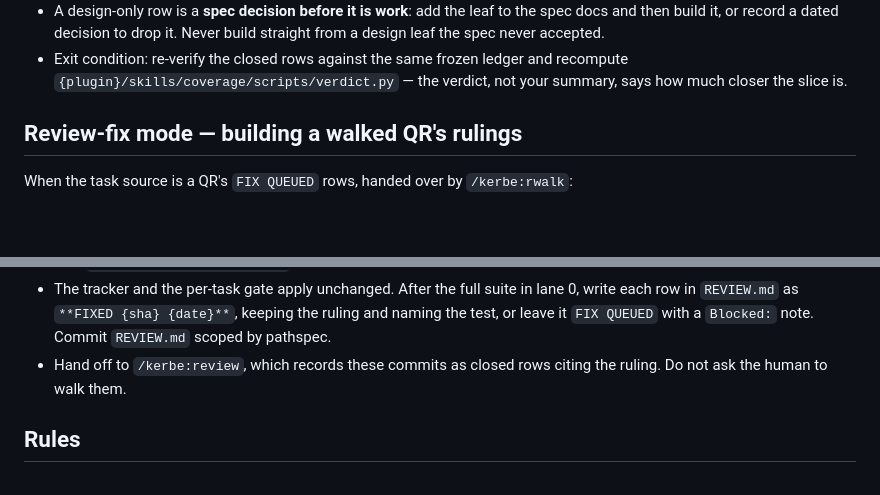
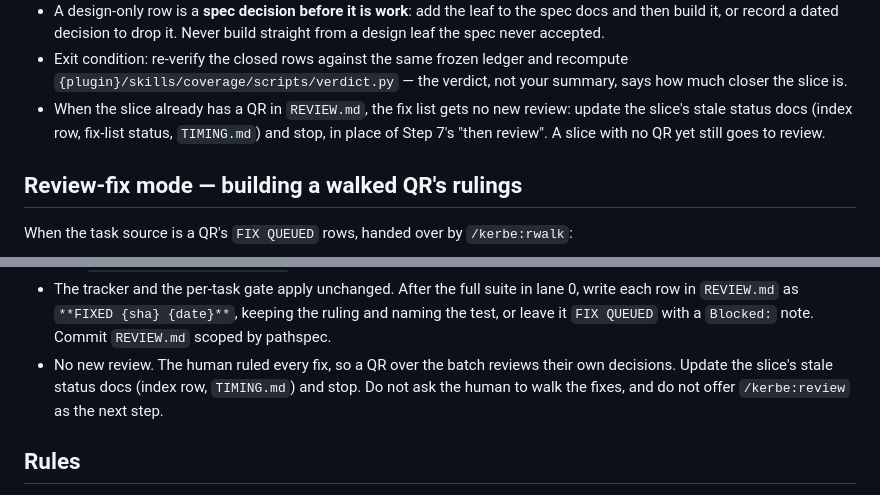
Before and after one commit to mhpdigital/kerbe, a Markdown page: skills/implement/SKILL.md, 2 parts joined by grey strips. Drawn GitHub-style; blank space fills up the shorter version.

Commit message:
Fix batches and post-review fix lists get no new review
Review-fix mode and the rwalk fix batch no longer hand off to
/kerbe:review: the human ruled every fix, so a QR over the batch reviews
their own decisions. Remediation mode skips review when the slice already
has a QR. Both update the slice's stale status docs and stop instead.

```diff
--- a/skills/implement/SKILL.md
+++ b/skills/implement/SKILL.md
@@ -383,6 +383,9 @@ rather than a plan:
 - Exit condition: re-verify the closed rows against the same frozen ledger and recompute
   `{plugin}/skills/coverage/scripts/verdict.py` — the verdict, not your summary, says how
   much closer the slice is.
+- When the slice already has a QR in `REVIEW.md`, the fix list gets no new review: update
+  the slice's stale status docs (index row, fix-list status, `TIMING.md`) and stop, in
+  place of Step 7's "then review". A slice with no QR yet still goes to review.
 
 ## Review-fix mode — building a walked QR's rulings
 
@@ -401,8 +404,9 @@ When the task source is a QR's `FIX QUEUED` rows, handed over by `/kerbe:rwalk`:
   each row in `REVIEW.md` as `**FIXED {sha} {date}**`, keeping the ruling and naming the
   test, or leave it `FIX QUEUED` with a `Blocked:` note. Commit `REVIEW.md` scoped by
   pathspec.
-- Hand off to `/kerbe:review`, which records these commits as closed rows citing the
-  ruling. Do not ask the human to walk them.
+- No new review. The human ruled every fix, so a QR over the batch reviews their own
+  decisions. Update the slice's stale status docs (index row, `TIMING.md`) and stop. Do
+  not ask the human to walk the fixes, and do not offer `/kerbe:review` as the next step.
 
 ## Rules
 
```
Also changed, not shown: 1 other file.
